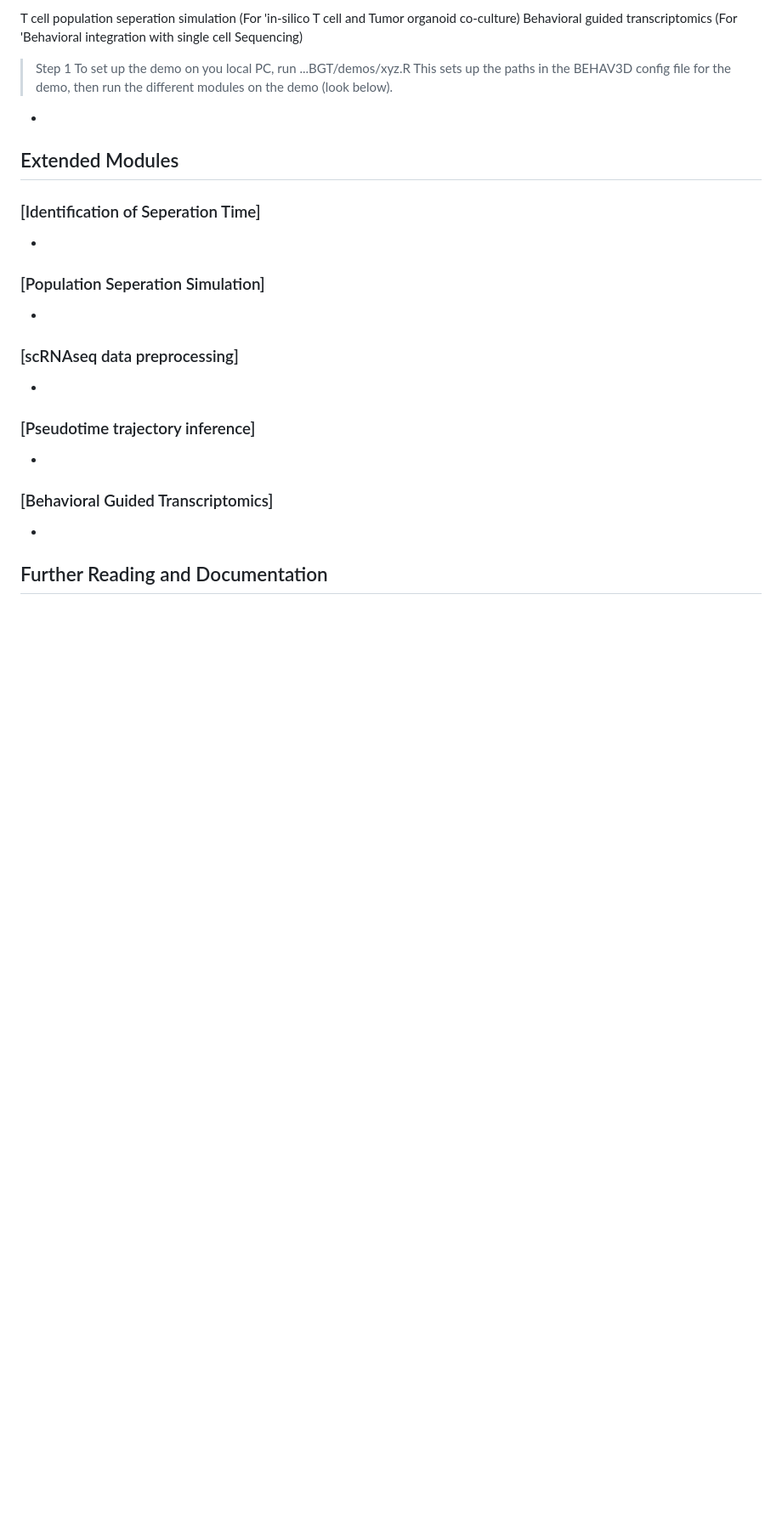
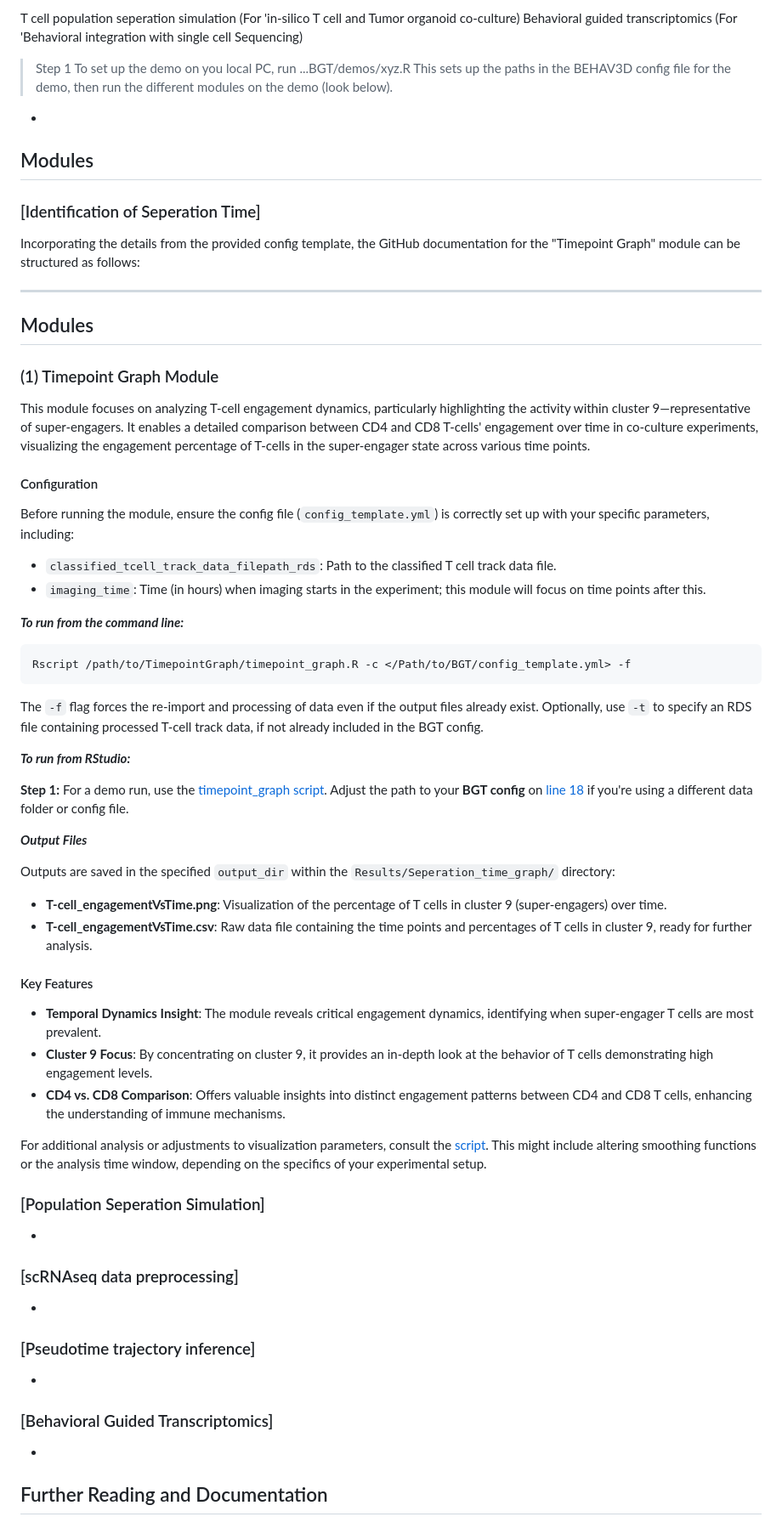
Before and after one commit to imAIgene-Dream3D/BGT, a Markdown page: README.md, the part around one of its changes. Shown at 85% size. Rendered like a GitHub page; blank space fills up the shorter version.

````diff
--- a/README.md
+++ b/README.md
@@ -125,11 +125,46 @@ This sets up the paths in the BEHAV3D config file for the demo, then run the dif
 
 - [//]: # (Commented instructions: If you have created demos to showcase the new features, provide instructions on how users can run these demos.)
 
-## Extended Modules
+##  Modules
 
 ### [Identification of Seperation Time]
+Incorporating the details from the provided config template, the GitHub documentation for the "Timepoint Graph" module can be structured as follows:
 
-- [//]: # (Commented instructions: Provide a brief description of each new module, how to run it, and what outputs it generates.)
+---
+
+## Modules
+
+### (1) Timepoint Graph Module
+
+This module focuses on analyzing T-cell engagement dynamics, particularly highlighting the activity within cluster 9—representative of super-engagers. It enables a detailed comparison between CD4 and CD8 T-cells' engagement over time in co-culture experiments, visualizing the engagement percentage of T-cells in the super-engager state across various time points.
+
+#### Configuration
+Before running the module, ensure the config file (`config_template.yml`) is correctly set up with your specific parameters, including:
+- `classified_tcell_track_data_filepath_rds`: Path to the classified T cell track data file.
+- `imaging_time`: Time (in hours) when imaging starts in the experiment; this module will focus on time points after this.
+
+***To run from the command line:***
+```bash
+Rscript /path/to/TimepointGraph/timepoint_graph.R -c </Path/to/BGT/config_template.yml> -f
+```
+The `-f` flag forces the re-import and processing of data even if the output files already exist. Optionally, use `-t` to specify an RDS file containing processed T-cell track data, if not already included in the BGT config.
+
+***To run from RStudio:***
+
+**Step 1:** For a demo run, use the [timepoint_graph script](/scripts/TimepointGraph/timepoint_graph.R). Adjust the path to your **BGT config** on [line 18](/scripts/TimepointGraph/timepoint_graph.R#L18) if you're using a different data folder or config file.
+
+***Output Files***
+
+Outputs are saved in the specified `output_dir` within the `Results/Seperation_time_graph/` directory:
+- **T-cell_engagementVsTime.png**: Visualization of the percentage of T cells in cluster 9 (super-engagers) over time.
+- **T-cell_engagementVsTime.csv**: Raw data file containing the time points and percentages of T cells in cluster 9, ready for further analysis.
+
+#### Key Features
+- **Temporal Dynamics Insight**: The module reveals critical engagement dynamics, identifying when super-engager T cells are most prevalent.
+- **Cluster 9 Focus**: By concentrating on cluster 9, it provides an in-depth look at the behavior of T cells demonstrating high engagement levels.
+- **CD4 vs. CD8 Comparison**: Offers valuable insights into distinct engagement patterns between CD4 and CD8 T cells, enhancing the understanding of immune mechanisms.
+
+For additional analysis or adjustments to visualization parameters, consult the [script](/scripts/TimepointGraph/timepoint_graph.R). This might include altering smoothing functions or the analysis time window, depending on the specifics of your experimental setup.
 
 ### [Population Seperation Simulation]
 
````
Also changed, not shown: other parts of README.md (+1 -1 lines).
